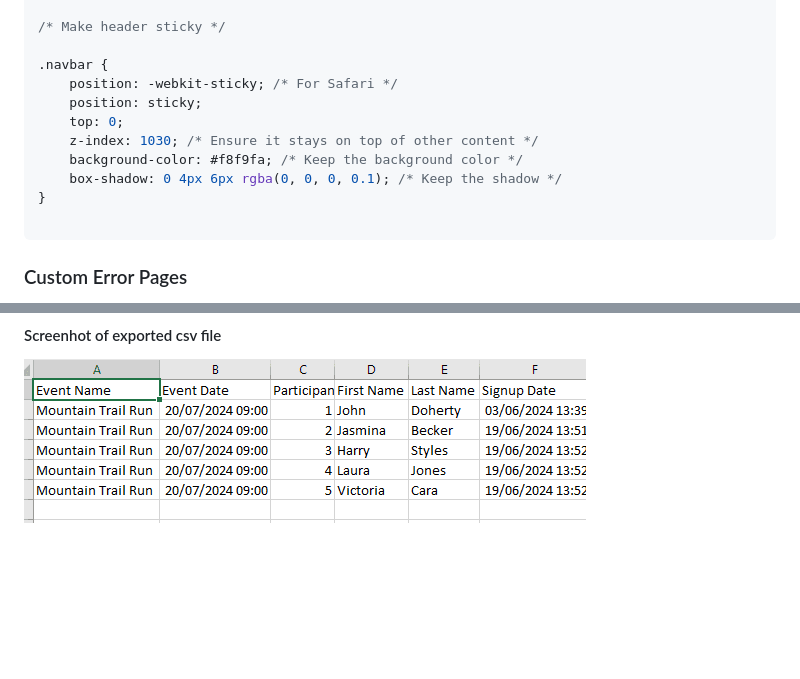
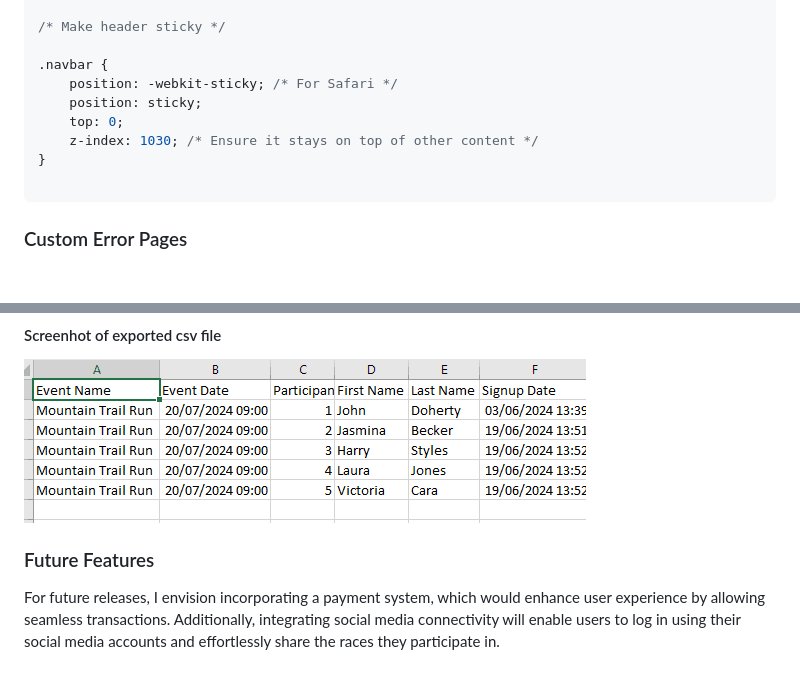
Before and after one commit to jdohertydev/runit, a Markdown page: README.md, 2 parts joined by grey strips. Rendered like a GitHub page; blank space fills up the shorter version.

Commit message:
Update readme with future features content

````diff
--- a/README.md
+++ b/README.md
@@ -357,13 +357,9 @@ A sticky navbar enhances user experience (UX) by providing constant, easy access
     position: sticky;
     top: 0;
     z-index: 1030; /* Ensure it stays on top of other content */
-    background-color: #f8f9fa; /* Keep the background color */
-    box-shadow: 0 4px 6px rgba(0, 0, 0, 0.1); /* Keep the shadow */
 }
 
 ```
-
-
 ### Custom Error Pages
 
 I have created custom error pages for 400, 403, 404, and 500 errors that enhance user experience by offering helpful navigation options, maintaining brand consistency, and reducing frustration through humorous running-related puns. This involved creating custom templates and linking them via the urls.py file and views.py.
@@ -844,3 +840,7 @@ export_participants.short_description = "Export participants for selected events
 #### Screenhot of exported csv file
 
 ![Screenhot of exported csv file](/readme-images/participants-list-csv.png)
+
+### Future Features
+
+For future releases, I envision incorporating a payment system, which would enhance user experience by allowing seamless transactions. Additionally, integrating social media connectivity will enable users to log in using their social media accounts and effortlessly share the races they participate in.
````
